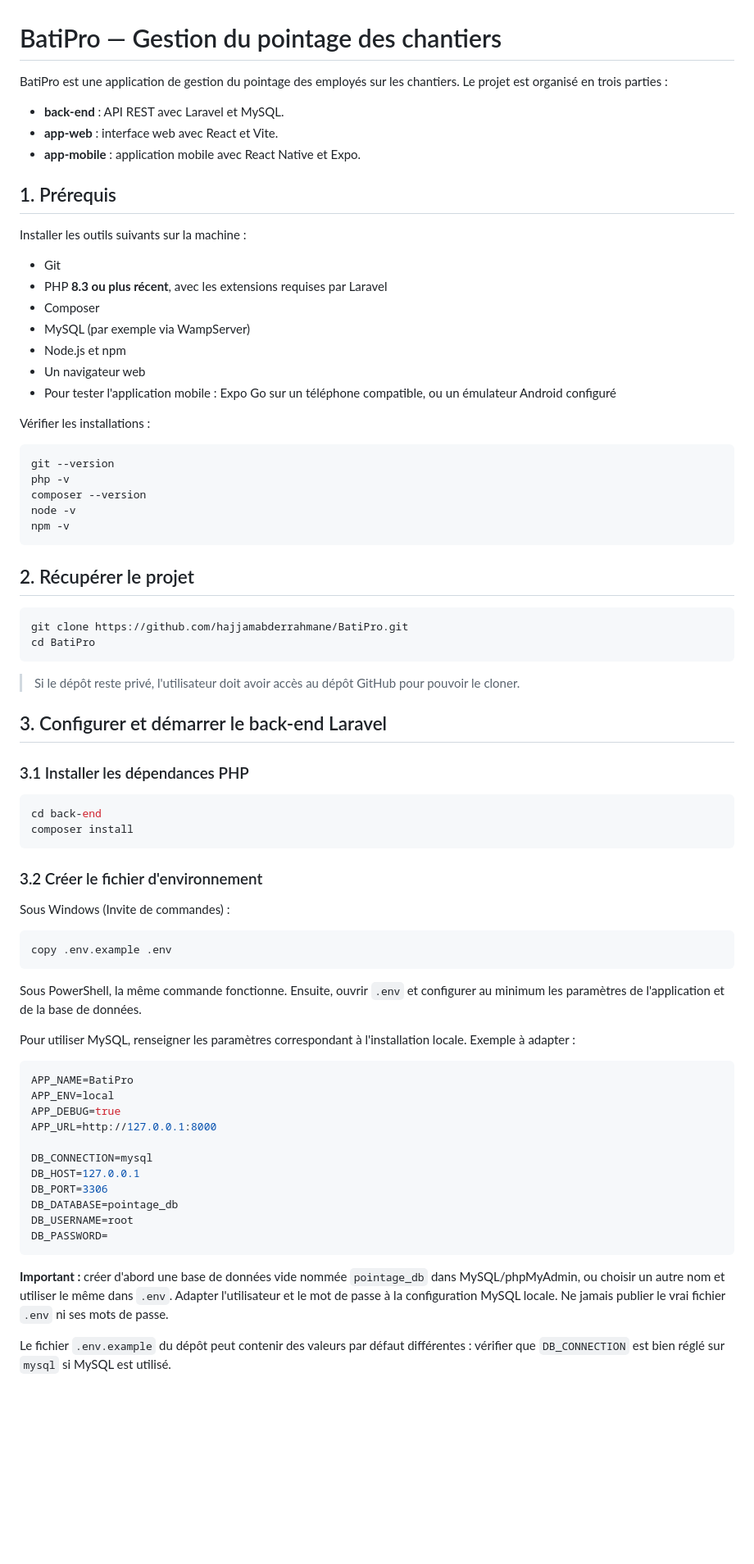
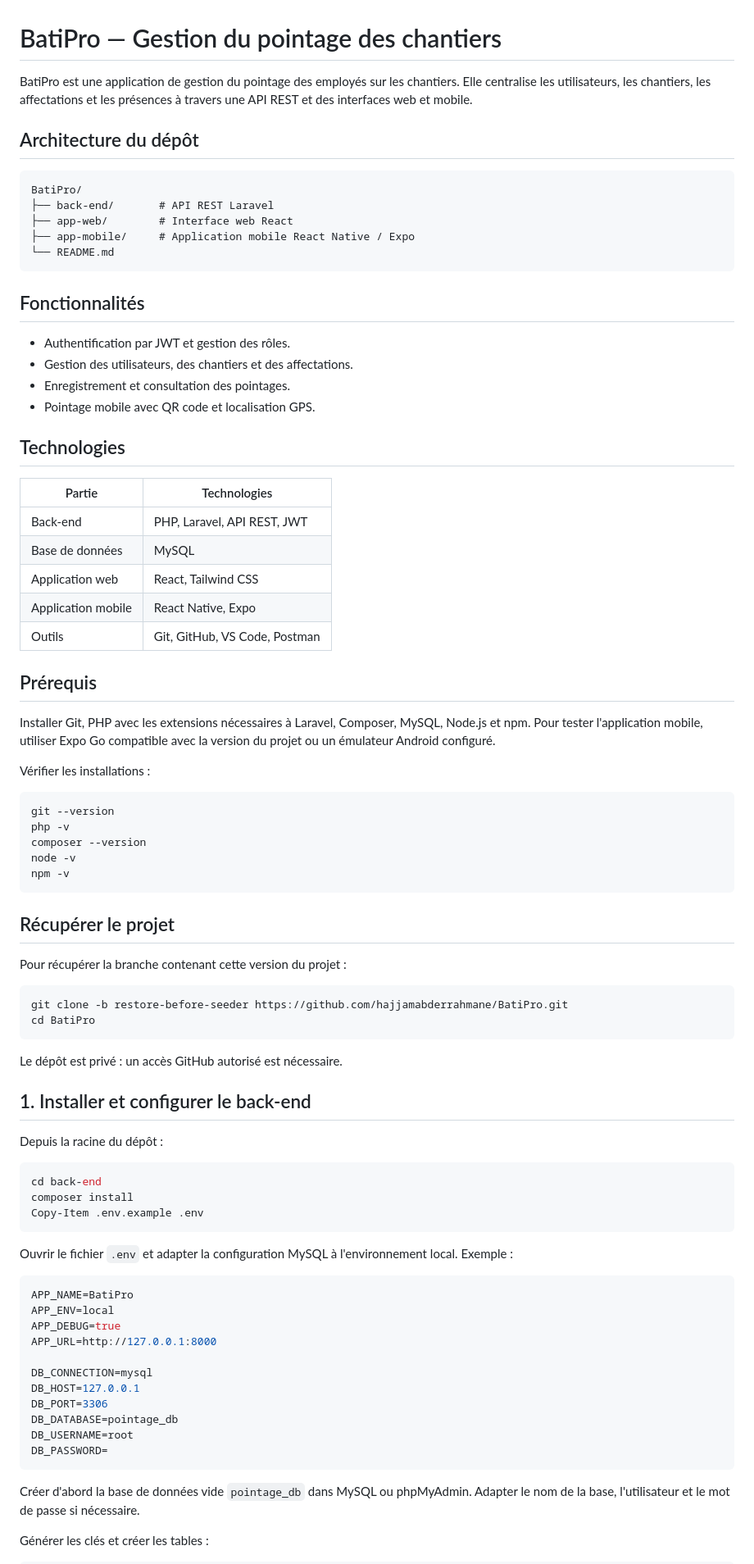
Before and after one commit to hajjamabderrahmane/BatiPro, a Markdown page: README.md, the part around one of its changes. Shown at 82% size. Rendered like a GitHub page; blank space fills up the shorter version.

````diff
--- a/README.md
+++ b/README.md
@@ -1,26 +1,41 @@
 # BatiPro — Gestion du pointage des chantiers
 
-BatiPro est une application de gestion du pointage des employés sur les chantiers. Le projet est organisé en trois parties :
+BatiPro est une application de gestion du pointage des employés sur les chantiers. Elle centralise les utilisateurs, les chantiers, les affectations et les présences à travers une API REST et des interfaces web et mobile.
 
-- **back-end** : API REST avec Laravel et MySQL.
-- **app-web** : interface web avec React et Vite.
-- **app-mobile** : application mobile avec React Native et Expo.
+## Architecture du dépôt
 
-## 1. Prérequis
+```text
+BatiPro/
+├── back-end/       # API REST Laravel
+├── app-web/        # Interface web React
+├── app-mobile/     # Application mobile React Native / Expo
+└── README.md
+```
 
-Installer les outils suivants sur la machine :
+## Fonctionnalités
 
-- Git
-- PHP **8.3 ou plus récent**, avec les extensions requises par Laravel
-- Composer
-- MySQL (par exemple via WampServer)
-- Node.js et npm
-- Un navigateur web
-- Pour tester l'application mobile : Expo Go sur un téléphone compatible, ou un émulateur Android configuré
+- Authentification par JWT et gestion des rôles.
+- Gestion des utilisateurs, des chantiers et des affectations.
+- Enregistrement et consultation des pointages.
+- Pointage mobile avec QR code et localisation GPS.
+
+## Technologies
+
+| Partie | Technologies |
+|---|---|
+| Back-end | PHP, Laravel, API REST, JWT |
+| Base de données | MySQL |
+| Application web | React, Tailwind CSS |
+| Application mobile | React Native, Expo |
+| Outils | Git, GitHub, VS Code, Postman |
+
+## Prérequis
+
+Installer Git, PHP avec les extensions nécessaires à Laravel, Composer, MySQL, Node.js et npm. Pour tester l'application mobile, utiliser Expo Go compatible avec la version du projet ou un émulateur Android configuré.
 
 Vérifier les installations :
 
-```bash
+```powershell
 git --version
 php -v
 composer --version
@@ -28,35 +43,28 @@ node -v
 npm -v
 ```
 
-## 2. Récupérer le projet
+## Récupérer le projet
 
-```bash
-git clone https://github.com/hajjamabderrahmane/BatiPro.git
+Pour récupérer la branche contenant cette version du projet :
+
+```powershell
+git clone -b restore-before-seeder https://github.com/hajjamabderrahmane/BatiPro.git
 cd BatiPro
 ```
 
-> Si le dépôt reste privé, l'utilisateur doit avoir accès au dépôt GitHub pour pouvoir le cloner.
+Le dépôt est privé : un accès GitHub autorisé est nécessaire.
 
-## 3. Configurer et démarrer le back-end Laravel
+## 1. Installer et configurer le back-end
 
-### 3.1 Installer les dépendances PHP
+Depuis la racine du dépôt :
 
-```bash
+```powershell
 cd back-end
 composer install
+Copy-Item .env.example .env
 ```
 
-### 3.2 Créer le fichier d'environnement
-
-Sous Windows (Invite de commandes) :
-
-```cmd
-copy .env.example .env
-```
-
-Sous PowerShell, la même commande fonctionne. Ensuite, ouvrir `.env` et configurer au minimum les paramètres de l'application et de la base de données.
-
-Pour utiliser MySQL, renseigner les paramètres correspondant à l'installation locale. Exemple à adapter :
+Ouvrir le fichier `.env` et adapter la configuration MySQL à l'environnement local. Exemple :
 
 ```env
 APP_NAME=BatiPro
@@ -72,7 +80,7 @@ DB_USERNAME=root
 DB_PASSWORD=
 ```
 
-**Important :** créer d'abord une base de données vide nommée `pointage_db` dans MySQL/phpMyAdmin, ou choisir un autre nom et utiliser le même dans `.env`. Adapter l'utilisateur et le mot de passe à la configuration MySQL locale. Ne jamais publier le vrai fichier `.env` ni ses mots de passe.
+Créer d'abord la base de données vide `pointage_db` dans MySQL ou phpMyAdmin. Adapter le nom de la base, l'utilisateur et le mot de passe si nécessaire.
 
-Le fichier `.env.example` du dépôt peut contenir des valeurs par défaut différentes : vérifier que `DB_CONNECTION` est bien réglé sur `mysql` si MySQL est utilisé.
+Générer les clés et créer les tables :
 
````
Also changed, not shown: other parts of README.md (+50 -46 lines).
